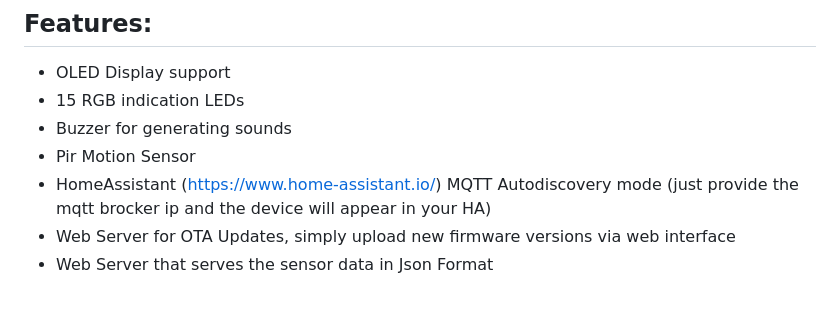
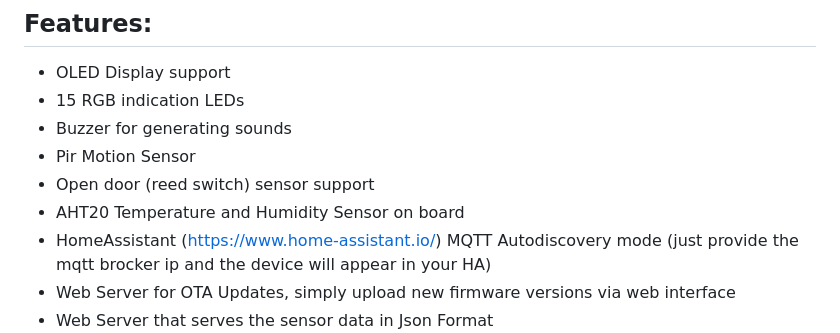
Before and after one commit to gumslone/tehybug, a Markdown page: tehybug_indicator_firmware/README.md, the part around the change. Rendered like a GitHub page; blank space fills up the shorter version.

```diff
--- a/tehybug_indicator_firmware/README.md
+++ b/tehybug_indicator_firmware/README.md
@@ -7,6 +7,8 @@ TeHyBug firmware for Indicatorr Board with 15 WS2812B LEDS, Buzzer, Pir Sensor a
 - 15 RGB indication LEDs
 - Buzzer for generating sounds
 - Pir Motion Sensor
+- Open door (reed switch) sensor support
+- AHT20 Temperature and Humidity Sensor on board
 - HomeAssistant (https://www.home-assistant.io/) MQTT Autodiscovery mode (just provide the mqtt brocker ip and the device will appear in your HA)
 - Web Server for OTA Updates, simply upload new firmware versions via web interface
 - Web Server that serves the sensor data in Json Format
```
